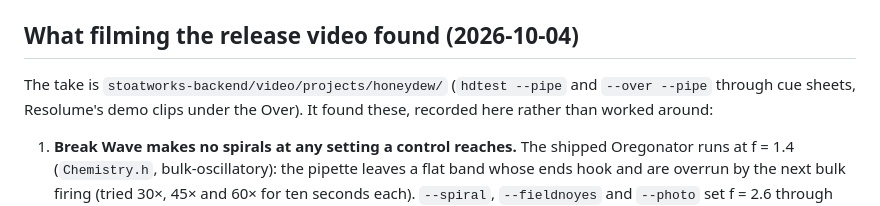
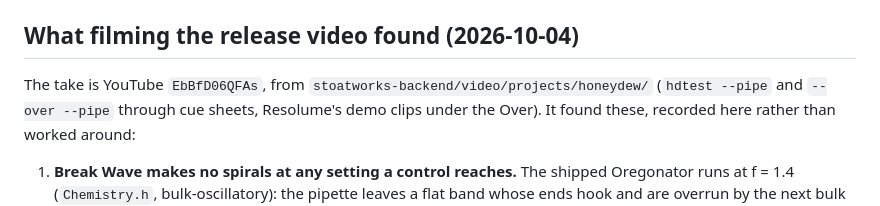
Before and after one commit to stoatworks-labs/honeydew, a Markdown page: AGENTS.md, the part around the change. Drawn GitHub-style.

```diff
--- a/AGENTS.md
+++ b/AGENTS.md
@@ -559,7 +559,7 @@ port of it**:
 
 ## What filming the release video found (2026-10-04)
 
-The take is `stoatworks-backend/video/projects/honeydew/` (`hdtest --pipe` and
+The take is YouTube `EbBfD06QFAs`, from `stoatworks-backend/video/projects/honeydew/` (`hdtest --pipe` and
 `--over --pipe` through cue sheets, Resolume's demo clips under the Over). It
 found these, recorded here rather than worked around:
 
```
Also changed, not shown: CLAUDE.md (+2 -1 lines), README.md (+11 -0 lines), docs/video-thumb.png (added).
